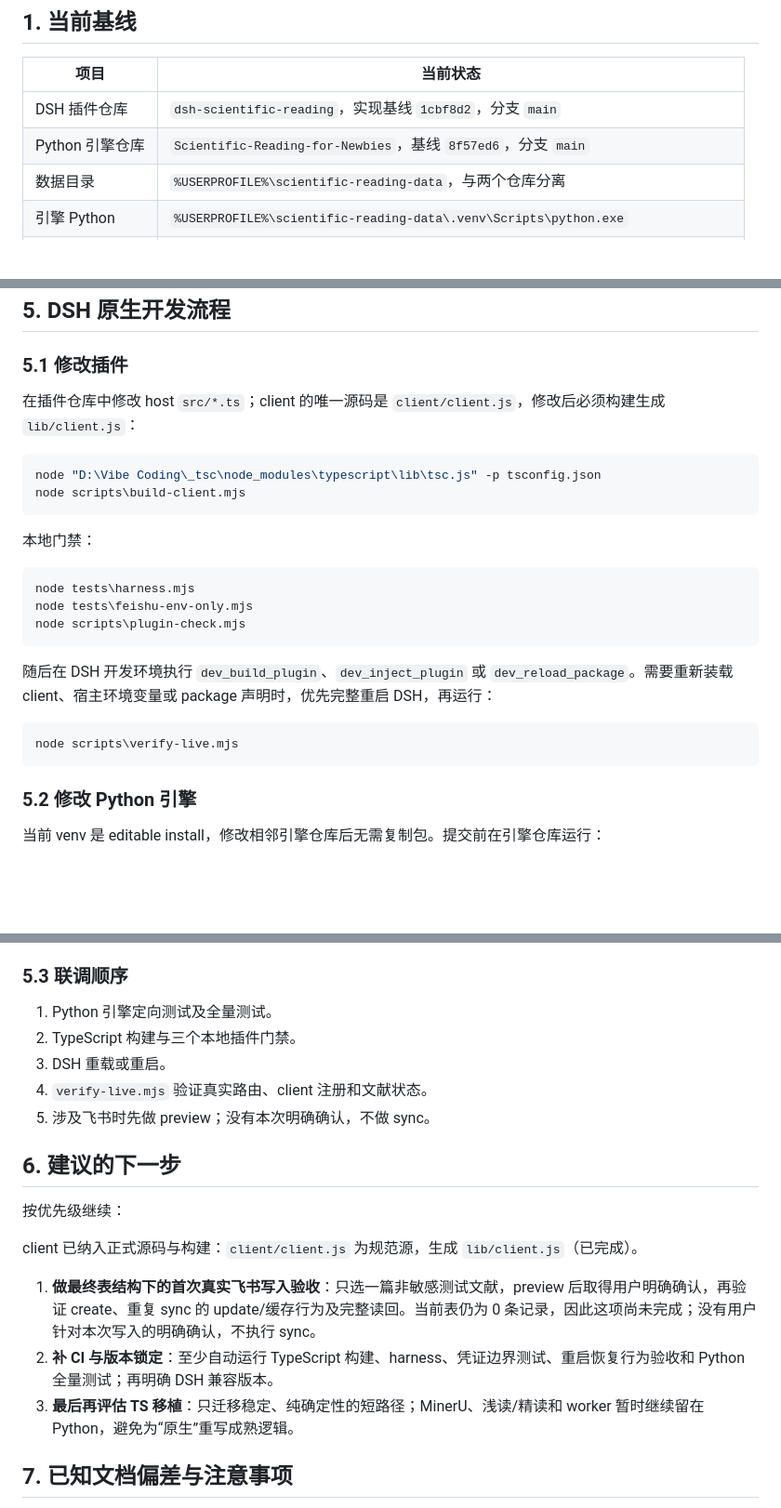
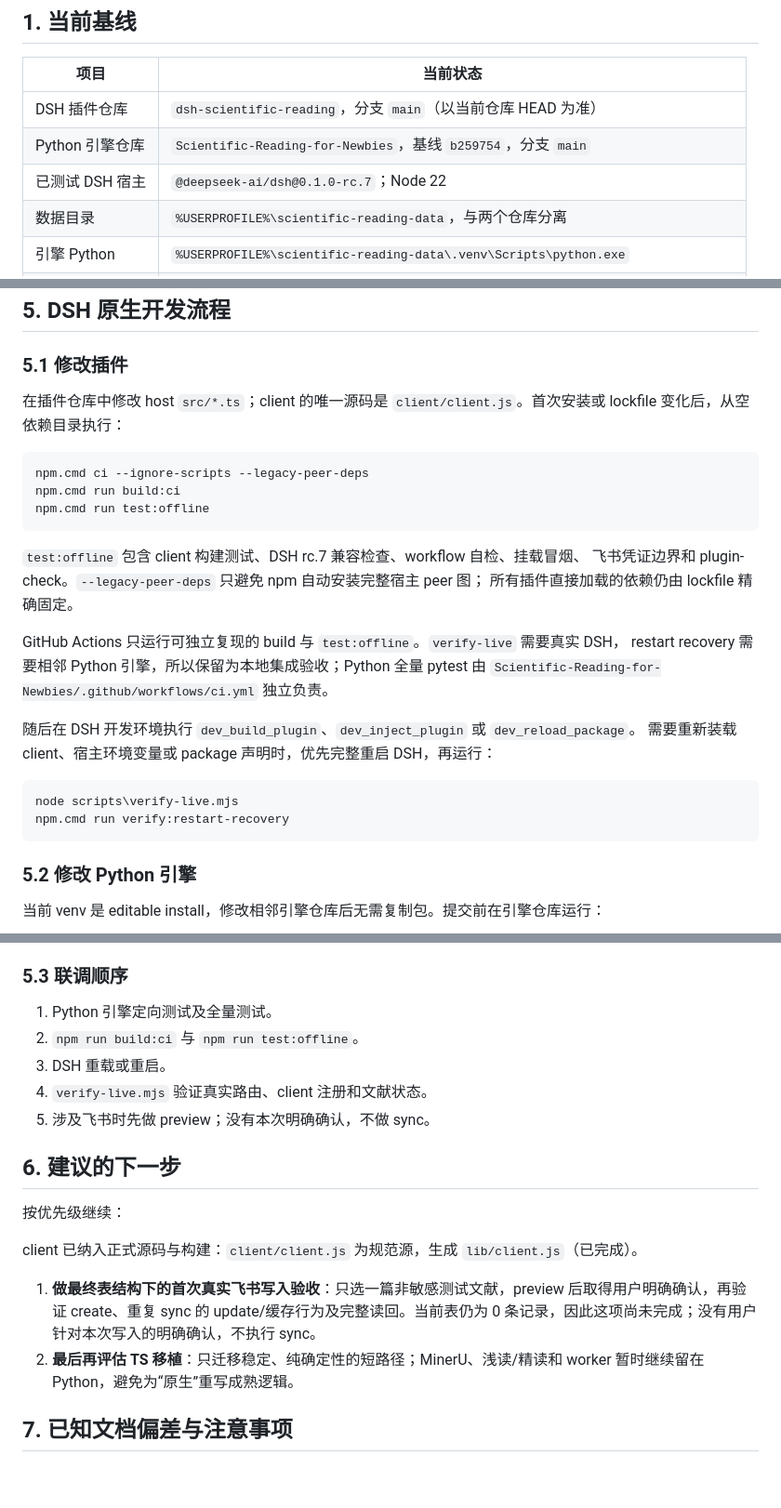
Before and after one commit to TyrionH-is-coding/dsh-scientific-reading, a Markdown page: docs/handoff-dsh-native.md, 3 parts joined by grey strips. Shown at 93% size. GitHub-like rendering; blank space fills up the shorter version.

````diff
--- a/docs/handoff-dsh-native.md
+++ b/docs/handoff-dsh-native.md
@@ -7,8 +7,9 @@
 
 | 项目 | 当前状态 |
 |---|---|
-| DSH 插件仓库 | `dsh-scientific-reading`，实现基线 `1cbf8d2`，分支 `main` |
-| Python 引擎仓库 | `Scientific-Reading-for-Newbies`，基线 `8f57ed6`，分支 `main` |
+| DSH 插件仓库 | `dsh-scientific-reading`，分支 `main`（以当前仓库 HEAD 为准） |
+| Python 引擎仓库 | `Scientific-Reading-for-Newbies`，基线 `b259754`，分支 `main` |
+| 已测试 DSH 宿主 | `@deepseek-ai/dsh@0.1.0-rc.7`；Node 22 |
 | 数据目录 | `%USERPROFILE%\scientific-reading-data`，与两个仓库分离 |
 | 引擎 Python | `%USERPROFILE%\scientific-reading-data\.venv\Scripts\python.exe` |
 | 引擎安装方式 | editable install，当前 import 直接指向相邻 Python 仓库的 `src\scientific_reading` |
@@ -88,25 +89,28 @@ Scientific-Reading-for-Newbies（Python 确定性引擎）
 
 ### 5.1 修改插件
 
-在插件仓库中修改 host `src/*.ts`；client 的唯一源码是 `client/client.js`，修改后必须构建生成 `lib/client.js`：
+在插件仓库中修改 host `src/*.ts`；client 的唯一源码是 `client/client.js`。首次安装或 lockfile 变化后，从空依赖目录执行：
 
 ```powershell
-node "D:\Vibe Coding\_tsc\node_modules\typescript\lib\tsc.js" -p tsconfig.json
-node scripts\build-client.mjs
+npm.cmd ci --ignore-scripts --legacy-peer-deps
+npm.cmd run build:ci
+npm.cmd run test:offline
 ```
 
-本地门禁：
+`test:offline` 包含 client 构建测试、DSH rc.7 兼容检查、workflow 自检、挂载冒烟、
+飞书凭证边界和 plugin-check。`--legacy-peer-deps` 只避免 npm 自动安装完整宿主 peer 图；
+所有插件直接加载的依赖仍由 lockfile 精确固定。
 
-```powershell
-node tests\harness.mjs
-node tests\feishu-env-only.mjs
-node scripts\plugin-check.mjs
-```
+GitHub Actions 只运行可独立复现的 build 与 `test:offline`。`verify-live` 需要真实 DSH，
+restart recovery 需要相邻 Python 引擎，所以保留为本地集成验收；Python 全量 pytest
+由 `Scientific-Reading-for-Newbies/.github/workflows/ci.yml` 独立负责。
 
-随后在 DSH 开发环境执行 `dev_build_plugin`、`dev_inject_plugin` 或 `dev_reload_package`。需要重新装载 client、宿主环境变量或 package 声明时，优先完整重启 DSH，再运行：
+随后在 DSH 开发环境执行 `dev_build_plugin`、`dev_inject_plugin` 或 `dev_reload_package`。
+需要重新装载 client、宿主环境变量或 package 声明时，优先完整重启 DSH，再运行：
 
 ```powershell
 node scripts\verify-live.mjs
+npm.cmd run verify:restart-recovery
 ```
 
 ### 5.2 修改 Python 引擎
@@ -133,7 +137,7 @@ $env:PYTHONPATH = (Join-Path (Get-Location) "src")
 ### 5.3 联调顺序
 
 1. Python 引擎定向测试及全量测试。
-2. TypeScript 构建与三个本地插件门禁。
+2. `npm run build:ci` 与 `npm run test:offline`。
 3. DSH 重载或重启。
 4. `verify-live.mjs` 验证真实路由、client 注册和文献状态。
 5. 涉及飞书时先做 preview；没有本次明确确认，不做 sync。
@@ -145,8 +149,7 @@ $env:PYTHONPATH = (Join-Path (Get-Location) "src")
 client 已纳入正式源码与构建：`client/client.js` 为规范源，生成 `lib/client.js`（已完成）。
 
 1. **做最终表结构下的首次真实飞书写入验收**：只选一篇非敏感测试文献，preview 后取得用户明确确认，再验证 create、重复 sync 的 update/缓存行为及完整读回。当前表仍为 0 条记录，因此这项尚未完成；没有用户针对本次写入的明确确认，不执行 sync。
-2. **补 CI 与版本锁定**：至少自动运行 TypeScript 构建、harness、凭证边界测试、重启恢复行为验收和 Python 全量测试；再明确 DSH 兼容版本。
-3. **最后再评估 TS 移植**：只迁移稳定、纯确定性的短路径；MinerU、浅读/精读和 worker 暂时继续留在 Python，避免为“原生”重写成熟逻辑。
+2. **最后再评估 TS 移植**：只迁移稳定、纯确定性的短路径；MinerU、浅读/精读和 worker 暂时继续留在 Python，避免为“原生”重写成熟逻辑。
 
 ## 7. 已知文档偏差与注意事项
 
````
Also changed, not shown: other parts of docs/handoff-dsh-native.md (+1 -0 lines), README.md (+18 -5 lines), docs/roadmap.md (+6 -1 lines).
